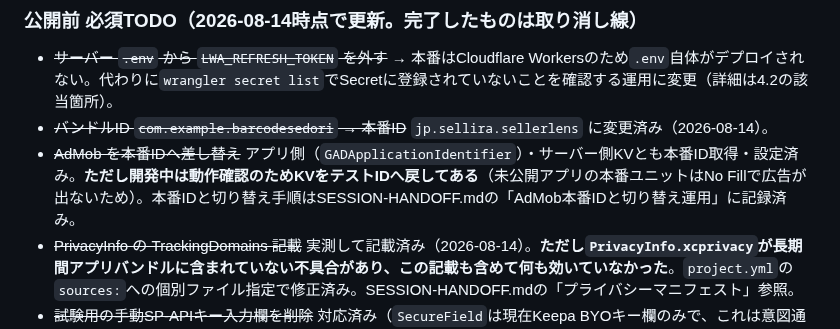
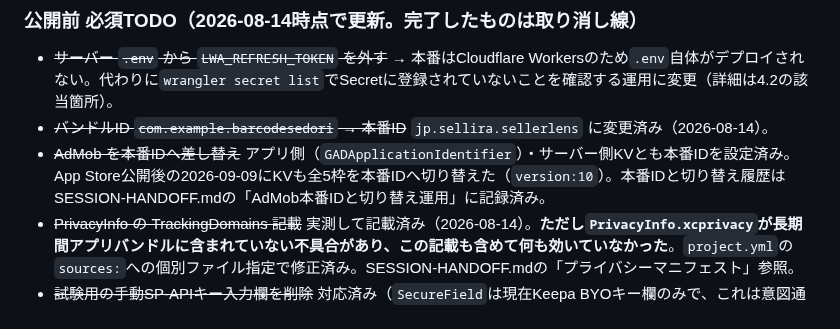
Before and after one commit to yuriasu2/-barcode_sedori, a Markdown page: FREEMIUM-PLAN.md, the part around the change. Drawn GitHub-style.

```diff
--- a/FREEMIUM-PLAN.md
+++ b/FREEMIUM-PLAN.md
@@ -23,7 +23,7 @@
 
 - ~~サーバー `.env` から `LWA_REFRESH_TOKEN` を外す~~ → 本番はCloudflare Workersのため`.env`自体がデプロイされない。代わりに`wrangler secret list`でSecretに登録されていないことを確認する運用に変更（詳細は4.2の該当箇所）。
 - ~~バンドルID `com.example.barcodesedori` → 本番ID~~ `jp.sellira.sellerlens` に変更済み（2026-08-14）。
-- ~~AdMob を本番IDへ差し替え~~ アプリ側（`GADApplicationIdentifier`）・サーバー側KVとも本番ID取得・設定済み。**ただし開発中は動作確認のためKVをテストIDへ戻してある**（未公開アプリの本番ユニットはNo Fillで広告が出ないため）。本番IDと切り替え手順はSESSION-HANDOFF.mdの「AdMob本番IDと切り替え運用」に記録済み。
+- ~~AdMob を本番IDへ差し替え~~ アプリ側（`GADApplicationIdentifier`）・サーバー側KVとも本番IDを設定済み。App Store公開後の2026-09-09にKVも全5枠を本番IDへ切り替えた（`version:10`）。本番IDと切り替え履歴はSESSION-HANDOFF.mdの「AdMob本番IDと切り替え運用」に記録済み。
 - ~~PrivacyInfo の TrackingDomains 記載~~ 実測して記載済み（2026-08-14）。**ただし`PrivacyInfo.xcprivacy`が長期間アプリバンドルに含まれていない不具合があり、この記載も含めて何も効いていなかった**。`project.yml`の`sources:`への個別ファイル指定で修正済み。SESSION-HANDOFF.mdの「プライバシーマニフェスト」参照。
 - ~~試験用の手動SP-APIキー入力欄を削除~~ 対応済み（`SecureField`は現在Keepa BYOキー欄のみで、これは意図通り）。
 - **PostHog**: APIキー設定済み。プライバシーポリシーへの記載、App Store Connectのプライバシー表示申告は**未対応のまま**（下記参照）。
```
Also changed, not shown: SESSION-HANDOFF.md (+5 -3 lines).
